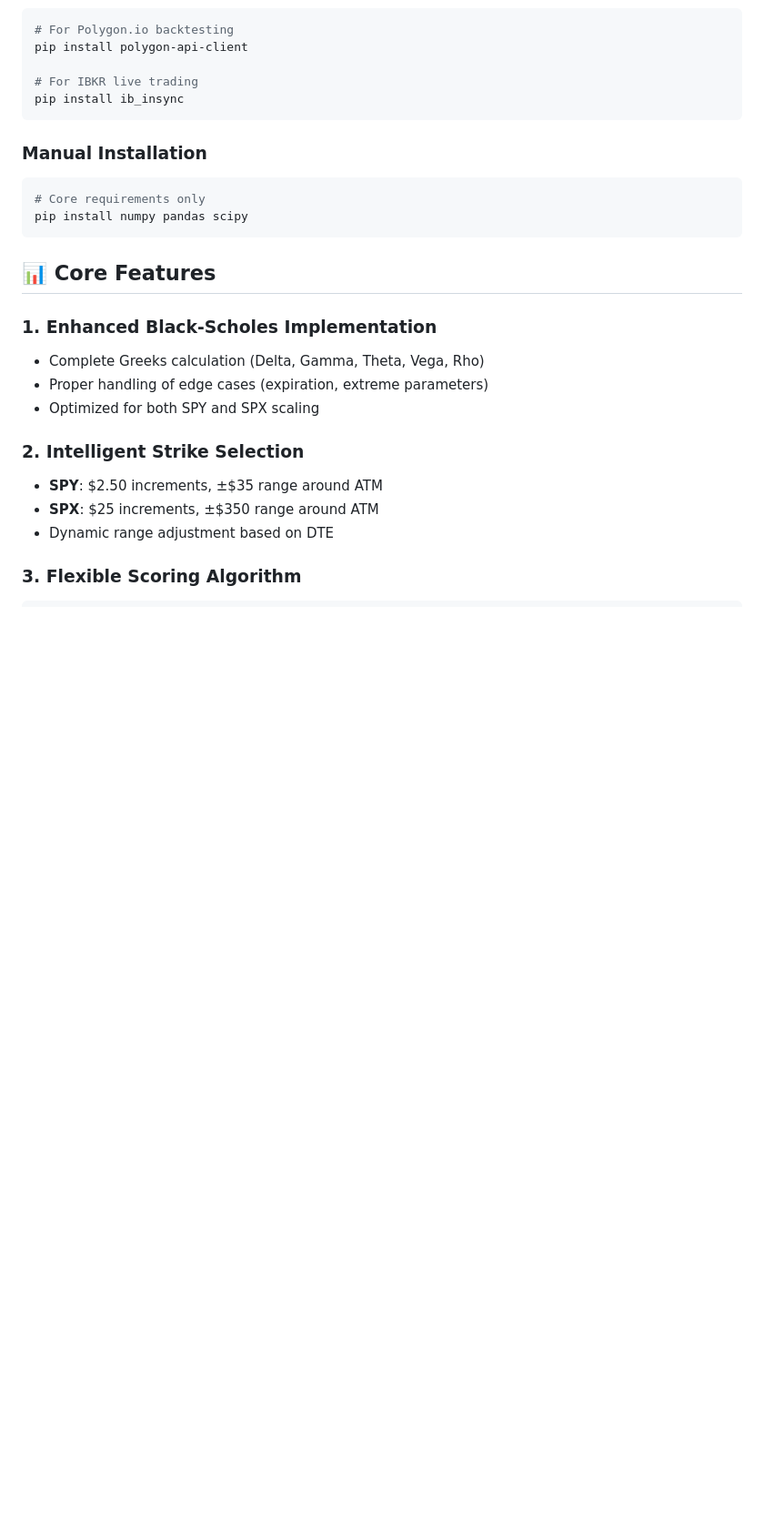
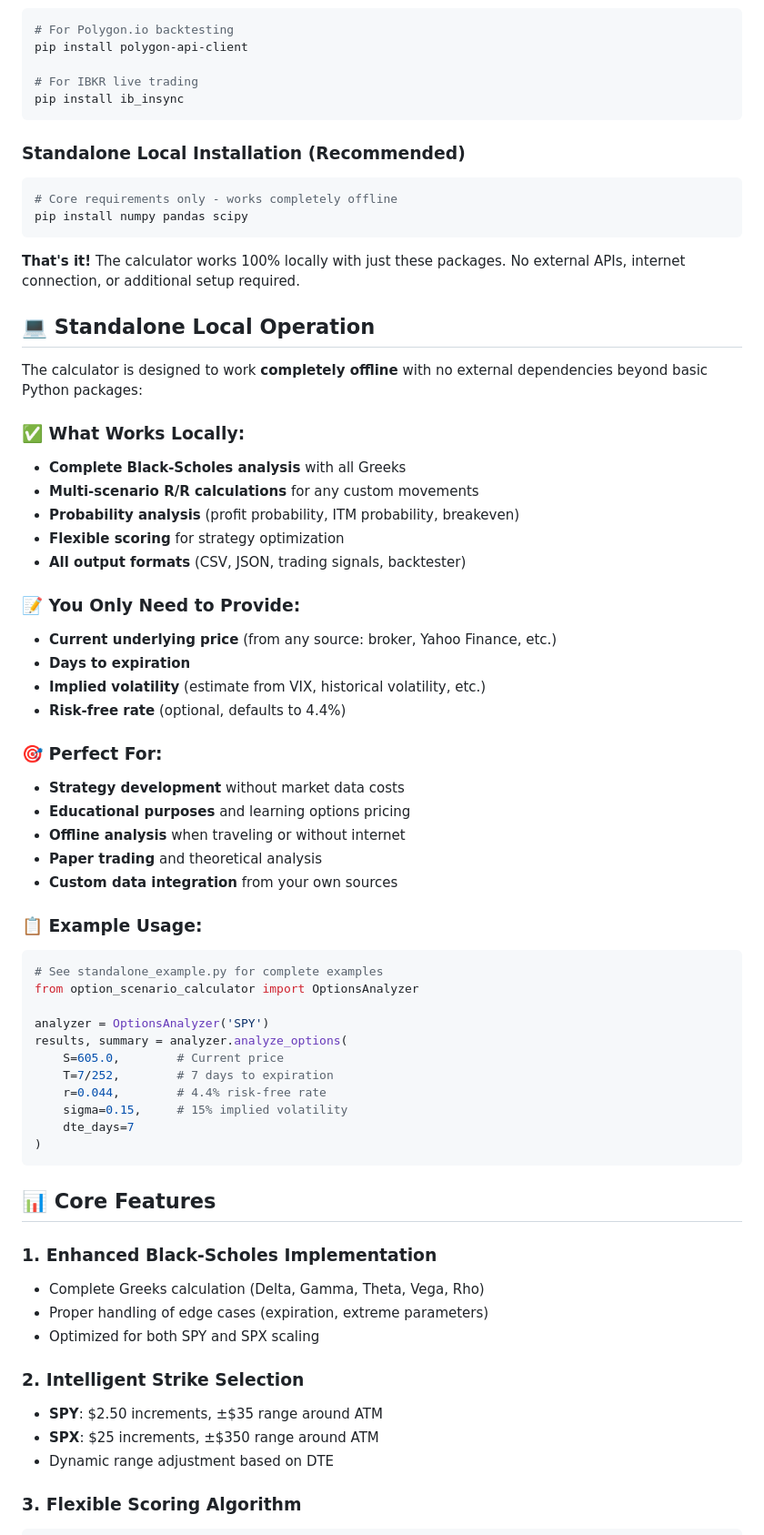
Before and after one commit to secbitchris/optionscalculator, a Markdown page: README.md, the part around one of its changes. Shown at 91% size. GitHub-like rendering; blank space fills up the shorter version.

Commit message:
docs: Update README to emphasize standalone local operation capabilities

````diff
--- a/README.md
+++ b/README.md
@@ -86,10 +106,51 @@ pip install polygon-api-client
 pip install ib_insync
 ```
 
-### Manual Installation
+### Standalone Local Installation (Recommended)
 ```bash
-# Core requirements only
+# Core requirements only - works completely offline
 pip install numpy pandas scipy
+```
+
+**That's it!** The calculator works 100% locally with just these packages. No external APIs, internet connection, or additional setup required.
+
+## 💻 **Standalone Local Operation**
+
+The calculator is designed to work **completely offline** with no external dependencies beyond basic Python packages:
+
+### ✅ **What Works Locally:**
+- **Complete Black-Scholes analysis** with all Greeks
+- **Multi-scenario R/R calculations** for any custom movements
+- **Probability analysis** (profit probability, ITM probability, breakeven)
+- **Flexible scoring** for strategy optimization
+- **All output formats** (CSV, JSON, trading signals, backtester)
+
+### 📝 **You Only Need to Provide:**
+- **Current underlying price** (from any source: broker, Yahoo Finance, etc.)
+- **Days to expiration**
+- **Implied volatility** (estimate from VIX, historical volatility, etc.)
+- **Risk-free rate** (optional, defaults to 4.4%)
+
+### 🎯 **Perfect For:**
+- **Strategy development** without market data costs
+- **Educational purposes** and learning options pricing
+- **Offline analysis** when traveling or without internet
+- **Paper trading** and theoretical analysis
+- **Custom data integration** from your own sources
+
+### 📋 **Example Usage:**
+```python
+# See standalone_example.py for complete examples
+from option_scenario_calculator import OptionsAnalyzer
+
+analyzer = OptionsAnalyzer('SPY')
+results, summary = analyzer.analyze_options(
+    S=605.0,        # Current price
+    T=7/252,        # 7 days to expiration
+    r=0.044,        # 4.4% risk-free rate
+    sigma=0.15,     # 15% implied volatility
+    dte_days=7
+)
 ```
 
 ## 📊 **Core Features**
````
Also changed, not shown: other parts of README.md (+36 -16 lines).
